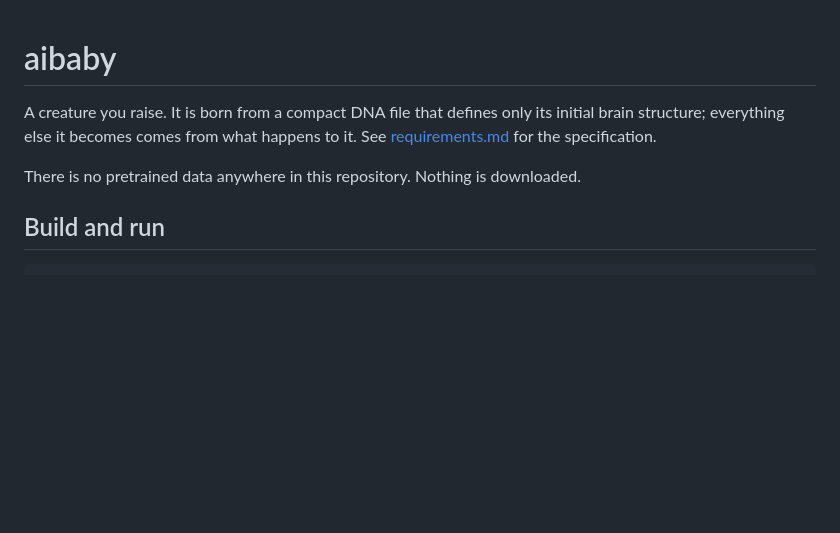
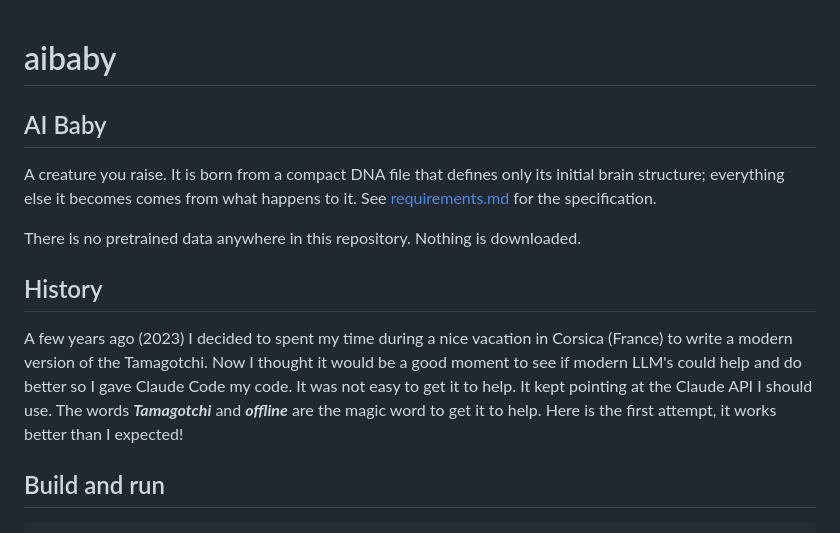
Before and after one commit to arne-diegenbach/aibaby, a Markdown page: README.md, the part around the change. GitHub-like rendering; blank space fills up the shorter version.

Commit message:
Added History

```diff
--- a/README.md
+++ b/README.md
@@ -1,10 +1,22 @@
 # aibaby
+
+## AI Baby
 
 A creature you raise. It is born from a compact DNA file that defines only its
 initial brain structure; everything else it becomes comes from what happens to
 it. See [requirements.md](requirements.md) for the specification.
 
 There is no pretrained data anywhere in this repository. Nothing is downloaded.
+
+## History
+
+A few years ago (2023) I decided to spent my time during a nice vacation in
+Corsica (France) to write a modern version of the Tamagotchi. Now I thought
+it would be a good moment to see if modern LLM's could help and do better so
+I gave Claude Code my code. It was not easy to get it to help. It kept pointing at
+the Claude API I should use.
+The words ***Tamagotchi*** and ***offline*** are the magic word to get it to
+help. Here is the first attempt, it works better than I expected!
 
 ## Build and run
 
```
